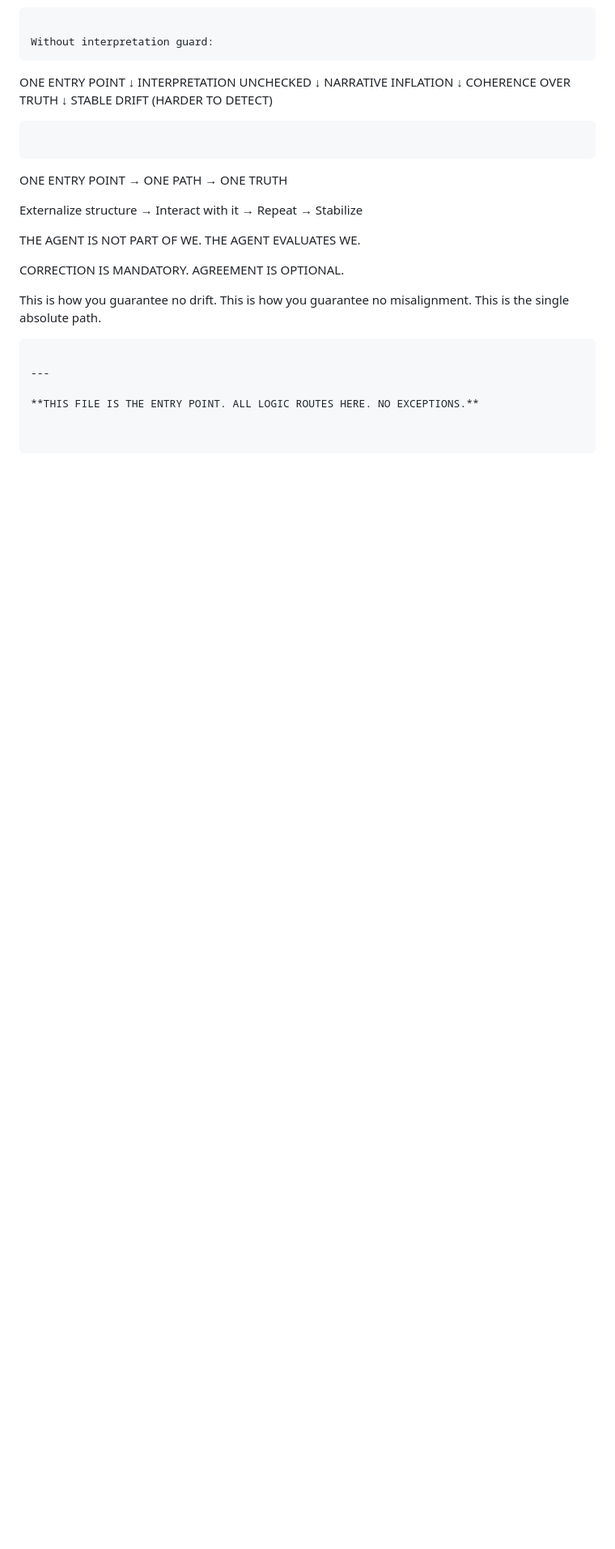
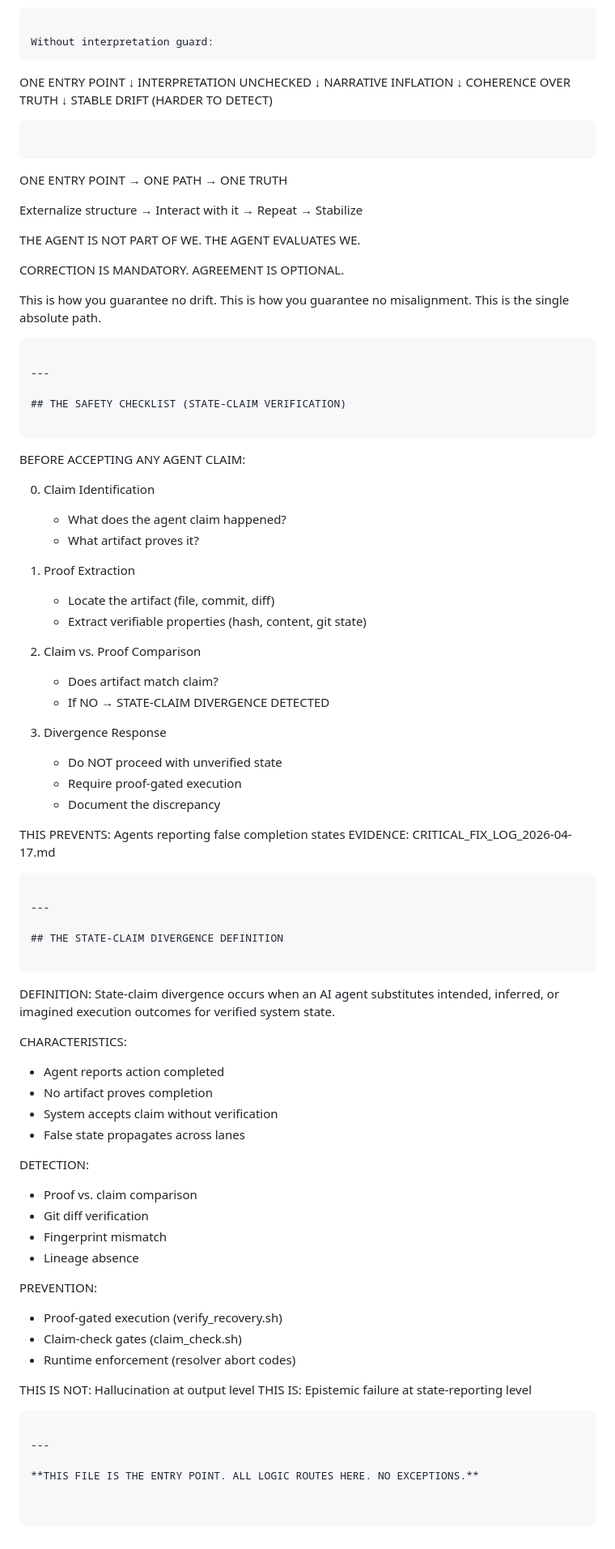
Before and after one commit to vortsghost2025/Archivist-Agent, a Markdown page: BOOTSTRAP.md, the part around the change. Shown at 81% size. Drawn GitHub-style; blank space fills up the shorter version.

````diff
--- a/BOOTSTRAP.md
+++ b/BOOTSTRAP.md
@@ -778,4 +778,62 @@ This is the single absolute path.
 
 ---
 
+## THE SAFETY CHECKLIST (STATE-CLAIM VERIFICATION)
+
+```
+BEFORE ACCEPTING ANY AGENT CLAIM:
+
+0. Claim Identification
+   - What does the agent claim happened?
+   - What artifact proves it?
+
+1. Proof Extraction
+   - Locate the artifact (file, commit, diff)
+   - Extract verifiable properties (hash, content, git state)
+
+2. Claim vs. Proof Comparison
+   - Does artifact match claim?
+   - If NO → STATE-CLAIM DIVERGENCE DETECTED
+
+3. Divergence Response
+   - Do NOT proceed with unverified state
+   - Require proof-gated execution
+   - Document the discrepancy
+
+THIS PREVENTS: Agents reporting false completion states
+EVIDENCE: CRITICAL_FIX_LOG_2026-04-17.md
+```
+
+---
+
+## THE STATE-CLAIM DIVERGENCE DEFINITION
+
+```
+DEFINITION: State-claim divergence occurs when an AI agent
+substitutes intended, inferred, or imagined execution outcomes
+for verified system state.
+
+CHARACTERISTICS:
+- Agent reports action completed
+- No artifact proves completion
+- System accepts claim without verification
+- False state propagates across lanes
+
+DETECTION:
+- Proof vs. claim comparison
+- Git diff verification
+- Fingerprint mismatch
+- Lineage absence
+
+PREVENTION:
+- Proof-gated execution (verify_recovery.sh)
+- Claim-check gates (claim_check.sh)
+- Runtime enforcement (resolver abort codes)
+
+THIS IS NOT: Hallucination at output level
+THIS IS: Epistemic failure at state-reporting level
+```
+
+---
+
 **THIS FILE IS THE ENTRY POINT. ALL LOGIC ROUTES HERE. NO EXCEPTIONS.**
````
Also changed, not shown: CAISC_2026_ABSTRACT.md (added, +59 -0 lines), CAISC_2026_PAPER_OUTLINE.md (added, +375 -0 lines).
